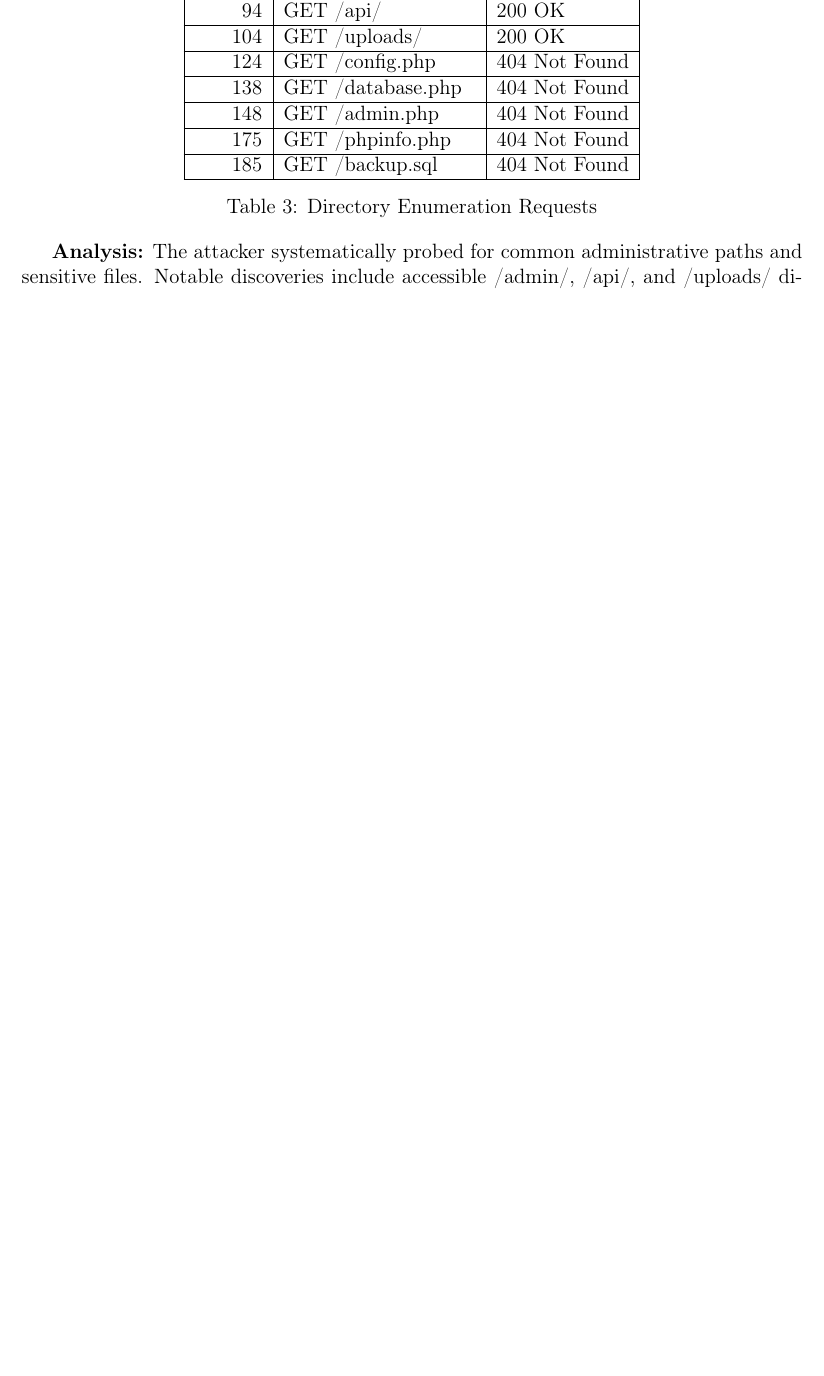
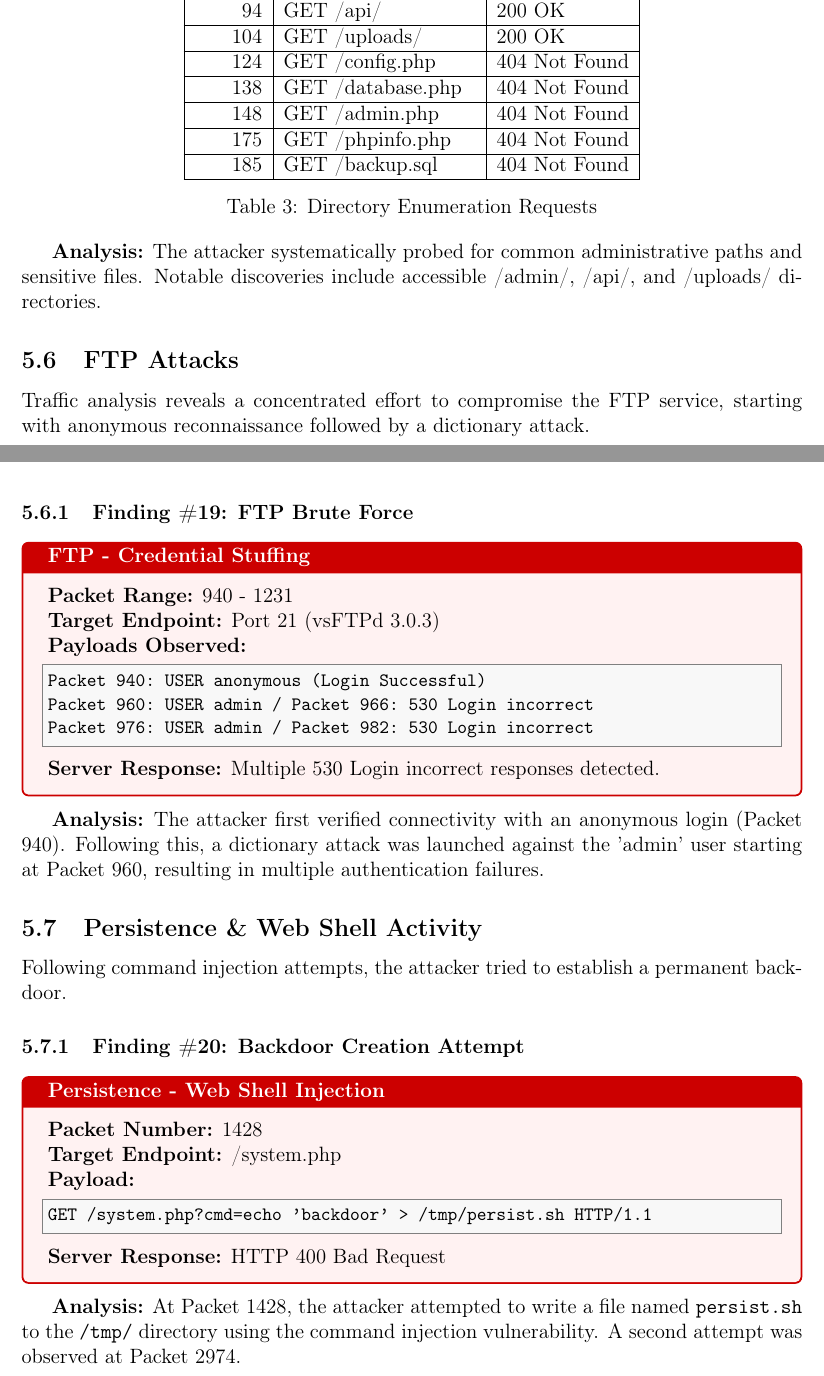
Before and after one commit to daniellim27/network-forensics, a LaTeX document (report.tex): part of page 15 of 19 before the commit and two parts of pages 15 and 16 of 22 after it, the two joined at a grey line, cut so that both start at the same text, the shorter picture padded with empty space. Compiled offline with pdfLaTeX.

Commit message:
Add detailed analysis of FTP attacks, persistence attempts, information disclosure, and probing activities in report.tex

```diff
--- a/report.tex
+++ b/report.tex
@@ -695,3 +695,41 @@ Directory enumeration and probing requests were observed in the initial phase of
 
 \textbf{Analysis:} The attacker systematically probed for common administrative paths and sensitive files. Notable discoveries include accessible /admin/, /api/, and /uploads/ directories.
 
+%FTP Attacks
+\subsection{FTP Attacks}
+
+Traffic analysis reveals a concentrated effort to compromise the FTP service, starting with anonymous reconnaissance followed by a dictionary attack.
+
+\subsubsection{Finding \#19: FTP Brute Force}
+
+\begin{attackbox}{FTP - Credential Stuffing}
+\textbf{Packet Range:} 940 - 1231\\
+\textbf{Target Endpoint:} Port 21 (vsFTPd 3.0.3)\\
+\textbf{Payloads Observed:}
+\begin{lstlisting}
+Packet 940: USER anonymous (Login Successful)
+Packet 960: USER admin / Packet 966: 530 Login incorrect
+Packet 976: USER admin / Packet 982: 530 Login incorrect
+\end{lstlisting}
+\textbf{Server Response:} Multiple 530 Login incorrect responses detected.
+\end{attackbox}
+
+\textbf{Analysis:} The attacker first verified connectivity with an anonymous login (Packet 940). Following this, a dictionary attack was launched against the 'admin' user starting at Packet 960, resulting in multiple authentication failures.
+
+\subsection{Persistence \& Web Shell Activity}
+
+Following command injection attempts, the attacker tried to establish a permanent backdoor.
+
+\subsubsection{Finding \#20: Backdoor Creation Attempt}
+
+\begin{attackbox}{Persistence - Web Shell Injection}
+\textbf{Packet Number:} 1428\\
+\textbf{Target Endpoint:} /system.php\\
+\textbf{Payload:}
+\begin{lstlisting}
+GET /system.php?cmd=echo 'backdoor' > /tmp/persist.sh HTTP/1.1
+\end{lstlisting}
+\textbf{Server Response:} HTTP 400 Bad Request
+\end{attackbox}
+
+\textbf{Analysis:} At Packet 1428, the attacker attempted to write a file named \texttt{persist.sh} to the \texttt{/tmp/} directory using the command injection vulnerability. A second attempt was observed at Packet 2974.
```
Also changed, not shown: report.tex (62 more changed lines).
